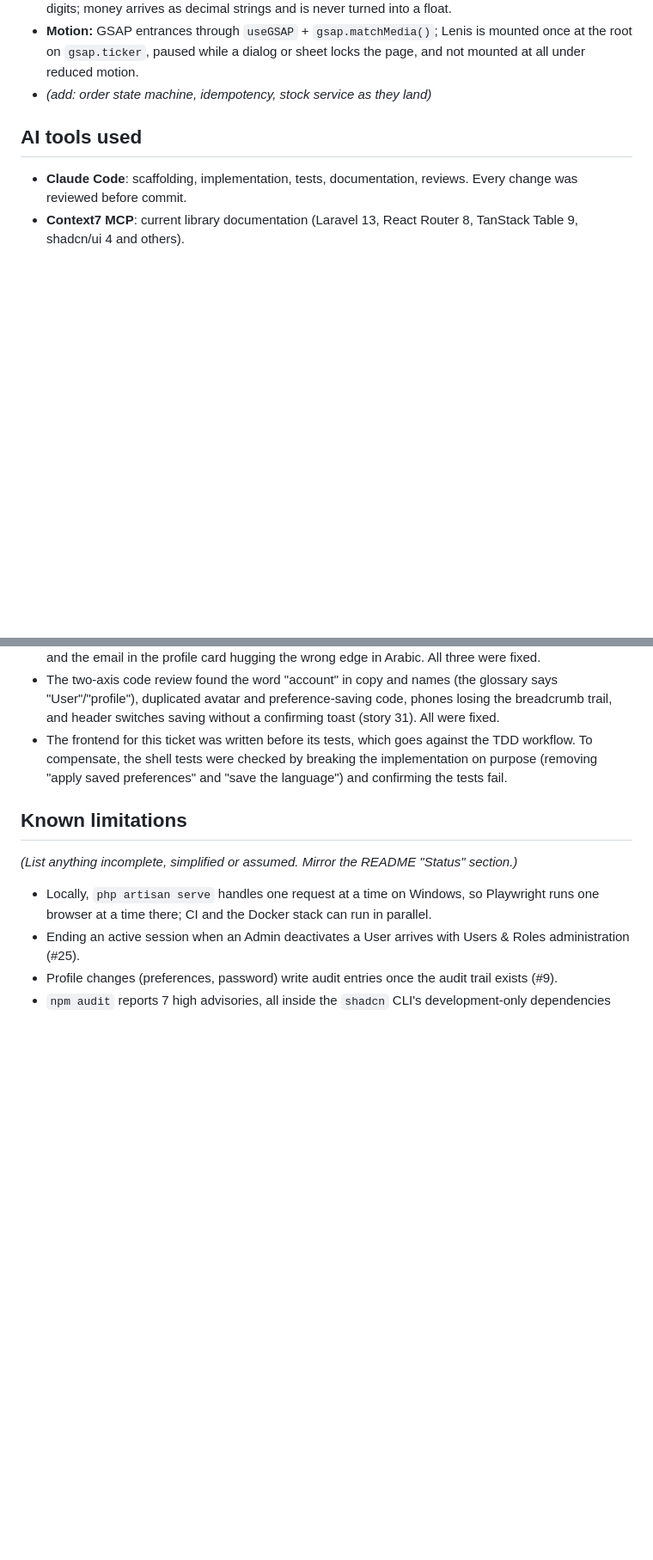
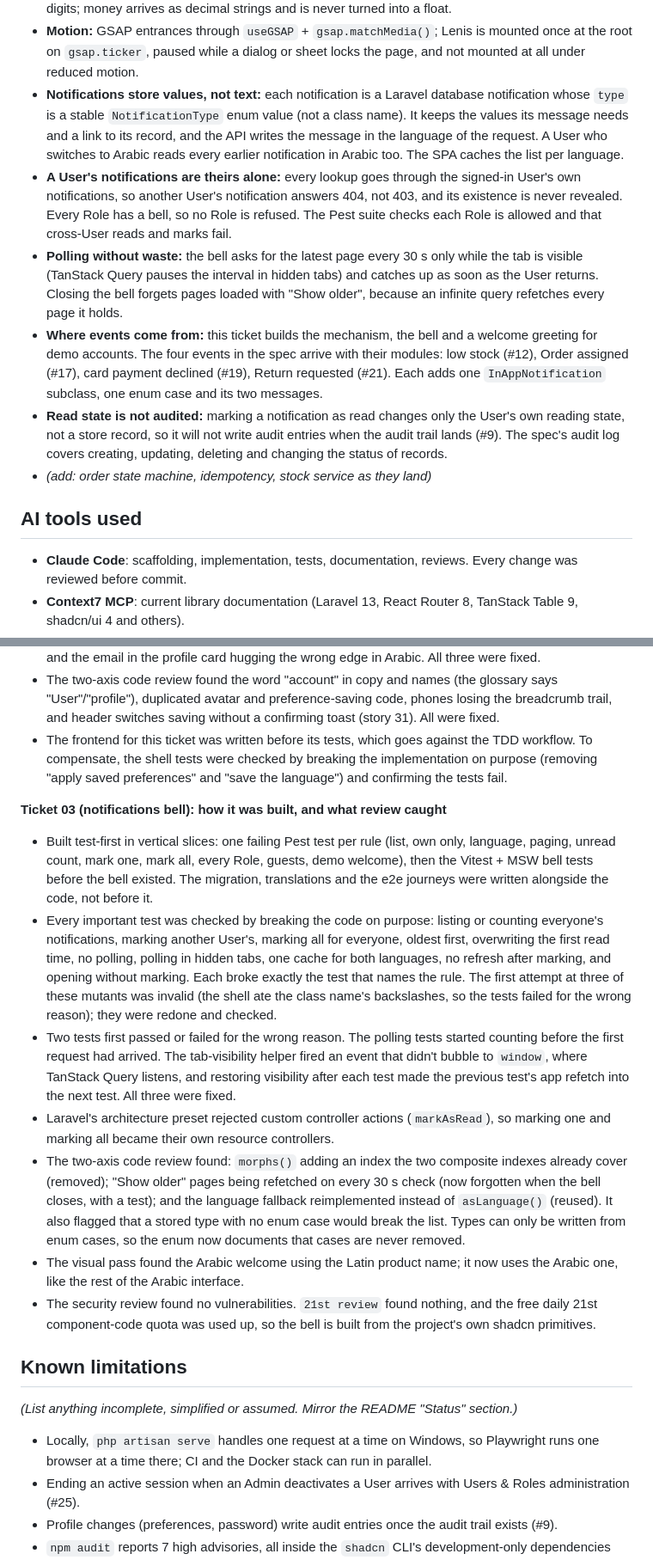
Before and after one commit to mohamadkheiredine/INKCODE-Ecommerce, a Markdown page: docs/engineering-note.md, 2 parts joined by grey strips. Shown at 86% size. GitHub-like rendering; blank space fills up the shorter version.

```diff
--- a/docs/engineering-note.md
+++ b/docs/engineering-note.md
@@ -20,6 +20,11 @@
 - **Changing a password ends the User's other sessions:** Sanctum's `AuthenticateSession` compares the password hash on every request, and `logoutOtherDevices()` re-issues only this device's "keep me signed in" cookie. A shared `Password::defaults()` sets the minimum strength (10+ characters, mixed case, a number) for every password a User chooses; attempts are limited to 5 per minute.
 - **Formatting:** `Intl` with `en` and `ar-u-nu-latn`, so Arabic shows Arabic month names with Western digits; money arrives as decimal strings and is never turned into a float.
 - **Motion:** GSAP entrances through `useGSAP` + `gsap.matchMedia()`; Lenis is mounted once at the root on `gsap.ticker`, paused while a dialog or sheet locks the page, and not mounted at all under reduced motion.
+- **Notifications store values, not text:** each notification is a Laravel database notification whose `type` is a stable `NotificationType` enum value (not a class name). It keeps the values its message needs and a link to its record, and the API writes the message in the language of the request. A User who switches to Arabic reads every earlier notification in Arabic too. The SPA caches the list per language.
+- **A User's notifications are theirs alone:** every lookup goes through the signed-in User's own notifications, so another User's notification answers 404, not 403, and its existence is never revealed. Every Role has a bell, so no Role is refused. The Pest suite checks each Role is allowed and that cross-User reads and marks fail.
+- **Polling without waste:** the bell asks for the latest page every 30 s only while the tab is visible (TanStack Query pauses the interval in hidden tabs) and catches up as soon as the User returns. Closing the bell forgets pages loaded with "Show older", because an infinite query refetches every page it holds.
+- **Where events come from:** this ticket builds the mechanism, the bell and a welcome greeting for demo accounts. The four events in the spec arrive with their modules: low stock (#12), Order assigned (#17), card payment declined (#19), Return requested (#21). Each adds one `InAppNotification` subclass, one enum case and its two messages.
+- **Read state is not audited:** marking a notification as read changes only the User's own reading state, not a store record, so it will not write audit entries when the audit trail lands (#9). The spec's audit log covers creating, updating, deleting and changing the status of records.
 - _(add: order state machine, idempotency, stock service as they land)_
 
 ## AI tools used
@@ -57,6 +62,16 @@ _(Fill this in honestly per feature: which logic you designed, which AI output y
 - The two-axis code review found the word "account" in copy and names (the glossary says "User"/"profile"), duplicated avatar and preference-saving code, phones losing the breadcrumb trail, and header switches saving without a confirming toast (story 31). All were fixed.
 - The frontend for this ticket was written before its tests, which goes against the TDD workflow. To compensate, the shell tests were checked by breaking the implementation on purpose (removing "apply saved preferences" and "save the language") and confirming the tests fail.
 
+**Ticket 03 (notifications bell): how it was built, and what review caught**
+
+- Built test-first in vertical slices: one failing Pest test per rule (list, own only, language, paging, unread count, mark one, mark all, every Role, guests, demo welcome), then the Vitest + MSW bell tests before the bell existed. The migration, translations and the e2e journeys were written alongside the code, not before it.
+- Every important test was checked by breaking the code on purpose: listing or counting everyone's notifications, marking another User's, marking all for everyone, oldest first, overwriting the first read time, no polling, polling in hidden tabs, one cache for both languages, no refresh after marking, and opening without marking. Each broke exactly the test that names the rule. The first attempt at three of these mutants was invalid (the shell ate the class name's backslashes, so the tests failed for the wrong reason); they were redone and checked.
+- Two tests first passed or failed for the wrong reason. The polling tests started counting before the first request had arrived. The tab-visibility helper fired an event that didn't bubble to `window`, where TanStack Query listens, and restoring visibility after each test made the previous test's app refetch into the next test. All three were fixed.
+- Laravel's architecture preset rejected custom controller actions (`markAsRead`), so marking one and marking all became their own resource controllers.
+- The two-axis code review found: `morphs()` adding an index the two composite indexes already cover (removed); "Show older" pages being refetched on every 30 s check (now forgotten when the bell closes, with a test); and the language fallback reimplemented instead of `asLanguage()` (reused). It also flagged that a stored type with no enum case would break the list. Types can only be written from enum cases, so the enum now documents that cases are never removed.
+- The visual pass found the Arabic welcome using the Latin product name; it now uses the Arabic one, like the rest of the Arabic interface.
+- The security review found no vulnerabilities. `21st review` found nothing, and the free daily 21st component-code quota was used up, so the bell is built from the project's own shadcn primitives.
+
 ## Known limitations
 
 _(List anything incomplete, simplified or assumed. Mirror the README "Status" section.)_
```
Also changed, not shown: README.md (+3 -1 lines), docs/requirements.md (+3 -2 lines).
